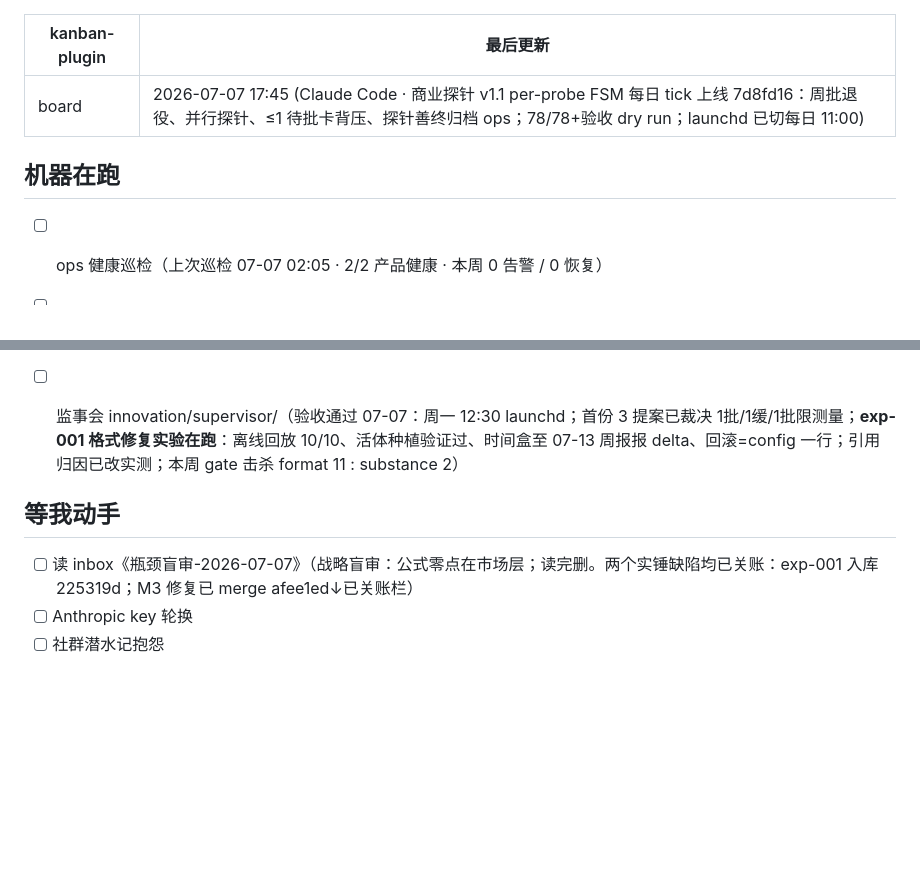
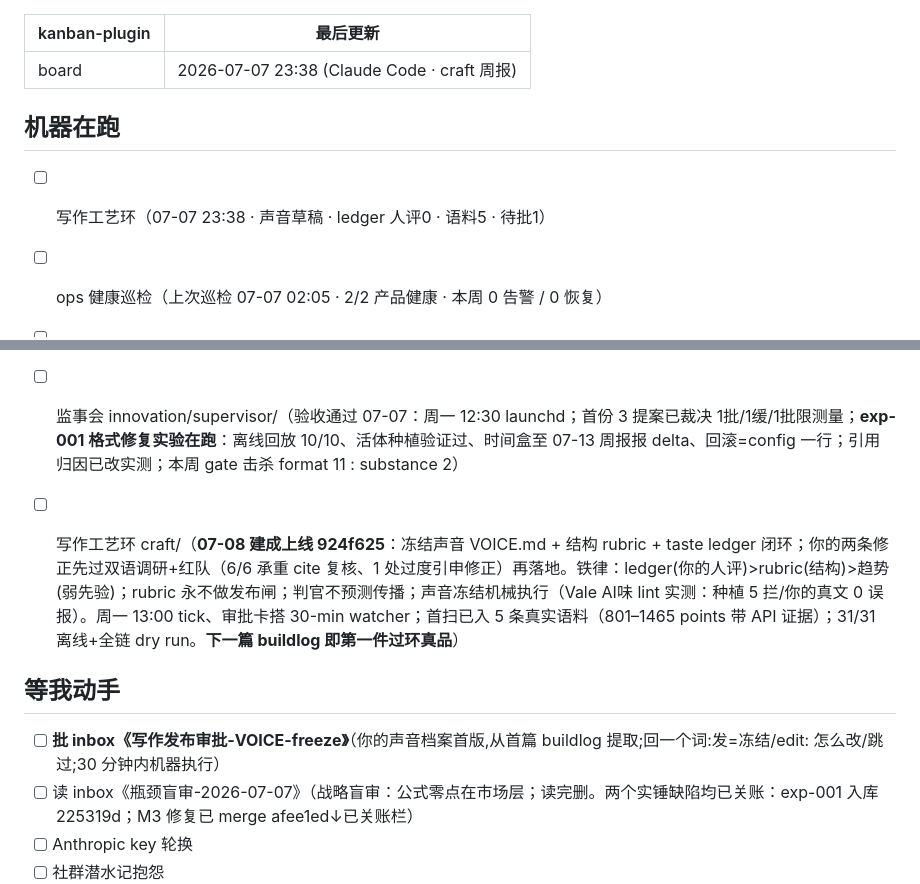
Before and after one commit to j-a-v-e-n/knowledge-vault, a Markdown page: 作战板.md, 2 parts joined by grey strips. Rendered like a GitHub page; blank space fills up the shorter version.

```diff
--- a/作战板.md
+++ b/作战板.md
@@ -1,9 +1,11 @@
 ---
 kanban-plugin: board
-最后更新: 2026-07-07 17:45 (Claude Code · 商业探针 v1.1 per-probe FSM 每日 tick 上线 7d8fd16：周批退役、并行探针、≤1 待批卡背压、探针善终归档 ops；78/78+验收 dry run；launchd 已切每日 11:00)
+最后更新: 2026-07-07 23:38 (Claude Code · craft 周报)
 ---
 
 ## 机器在跑
+
+- [ ] 写作工艺环（07-07 23:38 · 声音草稿 · ledger 人评0 · 语料5 · 待批1） <!-- craft:weekly -->
 
 - [ ] ops 健康巡检（上次巡检 07-07 02:05 · 2/2 产品健康 · 本周 0 告警 / 0 恢复） <!-- ops:weekly -->
 
@@ -16,9 +18,11 @@ kanban-plugin: board
 - [ ] 商业探针 stage innovation/commercial/（创业部，验收 07-07 + v1.1 审批制发布 b5f6b98 + **v1.1 FSM 重建完成 7d8fd16：周批退役 → per-probe 状态机 + 每日 11:00 tick**。不同阶段探针并行推进：等市场投票的绝不挡住就绪的候选；背压=≤1 张待批卡；静默日零 token；探针善终自动归档 ops 监控（intent 的继续盯）；审批仍是回一个词（发/edit/跳过）→ watcher 30min 代发、机器回执锚定计时窗。78/78 离线检查 + 验收 dry run（单 tick 双探针独立推进实证）。⚠️ 发现 launchd 下 Google Drive 读会永久挂起（已加 30s 超时护栏，tick 不再被 vault 卡死；作战板行由 tick 每日刷新，vault 恢复即生效）。**inbox 一次性设置卡仍待办**：Reddit app 凭据约 10 分钟 + X 按次计费拍板）
 
 - [ ] 监事会 innovation/supervisor/（验收通过 07-07：周一 12:30 launchd；首份 3 提案已裁决 1批/1缓/1批限测量；**exp-001 格式修复实验在跑**：离线回放 10/10、活体种植验证过、时间盒至 07-13 周报报 delta、回滚=config 一行；引用归因已改实测；本周 gate 击杀 format 11 : substance 2）
+- [ ] 写作工艺环 craft/（**07-08 建成上线 924f625**：冻结声音 VOICE.md + 结构 rubric + taste ledger 闭环；你的两条修正先过双语调研+红队（6/6 承重 cite 复核、1 处过度引申修正）再落地。铁律：ledger(你的人评)>rubric(结构)>趋势(弱先验)；rubric 永不做发布闸；判官不预测传播；声音冻结机械执行（Vale AI味 lint 实测：种植 5 拦/你的真文 0 误报）。周一 13:00 tick、审批卡搭 30-min watcher；首扫已入 5 条真实语料（801–1465 points 带 API 证据）；31/31 离线+全链 dry run。**下一篇 buildlog 即第一件过环真品**）
 
 ## 等我动手
 
+- [ ] **批 inbox《写作发布审批-VOICE-freeze》**（你的声音档案首版,从首篇 buildlog 提取;回一个词:发=冻结/edit: 怎么改/跳过;30 分钟内机器执行）
 - [ ] 读 inbox《瓶颈盲审-2026-07-07》（战略盲审：公式零点在市场层；读完删。两个实锤缺陷均已关账：exp-001 入库 225319d；M3 修复已 merge afee1ed↓已关账栏）
 - [ ] Anthropic key 轮换
 - [ ] 社群潜水记抱怨
```
Also changed, not shown: inbox/写作发布审批-VOICE-freeze.md (added, +10 -0 lines), inbox/写作工艺周报-2026-07-07.md (added, +9 -0 lines).
